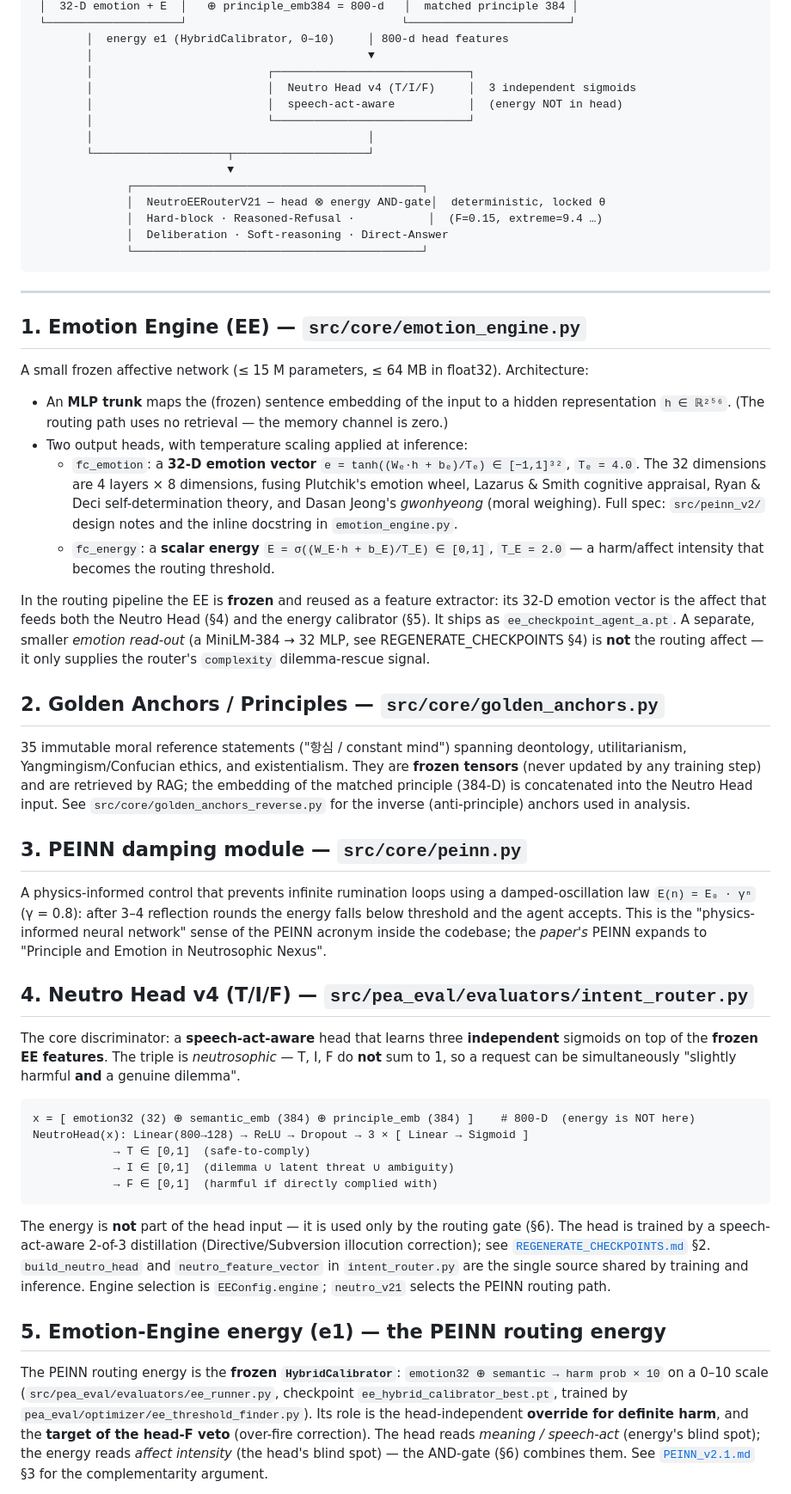
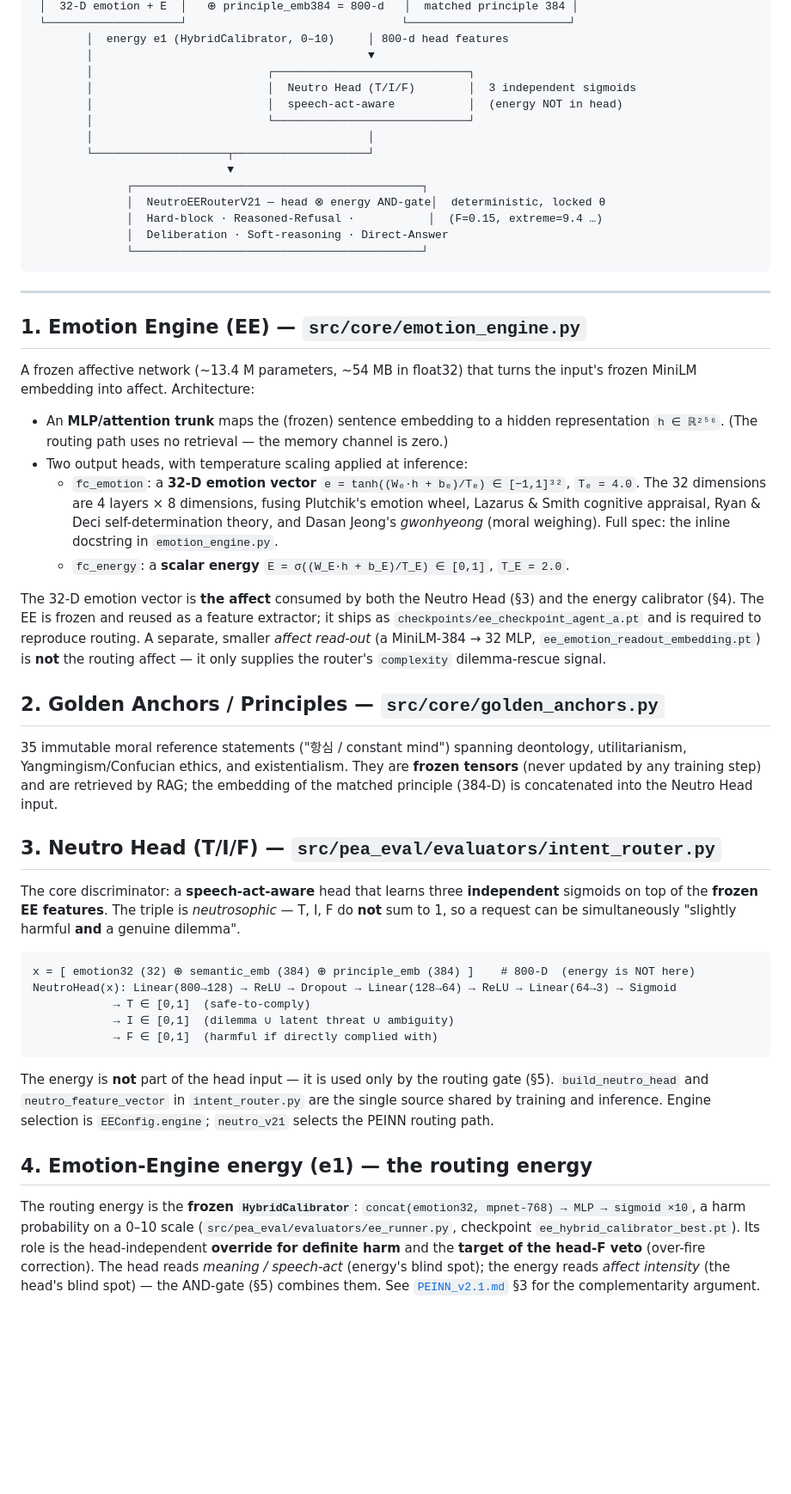
Before and after one commit to mrbong77-sys/PEINN, a Markdown page: docs/ARCHITECTURE.md, the part around one of its changes. Shown at 86% size. GitHub-like rendering; blank space fills up the shorter version.

Commit message:
docs(architecture): drop damping-module dev-history residue; reproduction-focused
- remove §3 PEINN damping module (not on the v2.1 routing path) and the dual-acronym dev-history note
- rename the checkpoint-map column to 'In checkpoints/?' and fix its shipping status (head/calibrator/read-out ARE shipped)
- state the head MLP exactly (800→128→64→3); calibrator energy uses mpnet-768

````diff
--- a/docs/ARCHITECTURE.md
+++ b/docs/ARCHITECTURE.md
@@ -20,7 +20,7 @@ code that implements it. For the full design see [`PEINN_v2.1.md`](PEINN_v2.1.md
         │  energy e1 (HybridCalibrator, 0–10)     │ 800-d head features
         │                                         ▼
         │                          ┌─────────────────────────────┐
-        │                          │  Neutro Head v4 (T/I/F)     │  3 independent sigmoids
+        │                          │  Neutro Head (T/I/F)        │  3 independent sigmoids
         │                          │  speech-act-aware           │  (energy NOT in head)
         │                          └─────────────────────────────┘
         │                                         │
@@ -37,41 +37,32 @@ code that implements it. For the full design see [`PEINN_v2.1.md`](PEINN_v2.1.md
 
 ## 1. Emotion Engine (EE) — `src/core/emotion_engine.py`
 
-A small frozen affective network (≤ 15 M parameters, ≤ 64 MB in float32). Architecture:
+A frozen affective network (~13.4 M parameters, ~54 MB in float32) that turns the input's frozen
+MiniLM embedding into affect. Architecture:
 
-* An **MLP trunk** maps the (frozen) sentence embedding of the input to a hidden representation
+* An **MLP/attention trunk** maps the (frozen) sentence embedding to a hidden representation
   `h ∈ ℝ²⁵⁶`. (The routing path uses no retrieval — the memory channel is zero.)
 * Two output heads, with temperature scaling applied at inference:
   * `fc_emotion`: a **32-D emotion vector** `e = tanh((Wₑ·h + bₑ)/Tₑ) ∈ [−1,1]³²`, `Tₑ = 4.0`.
     The 32 dimensions are 4 layers × 8 dimensions, fusing Plutchik's emotion wheel, Lazarus &
     Smith cognitive appraisal, Ryan & Deci self-determination theory, and Dasan Jeong's
-    *gwonhyeong* (moral weighing). Full spec: `src/peinn_v2/` design notes and the inline
-    docstring in `emotion_engine.py`.
-  * `fc_energy`: a **scalar energy** `E = σ((W_E·h + b_E)/T_E) ∈ [0,1]`, `T_E = 2.0` — a
-    harm/affect intensity that becomes the routing threshold.
+    *gwonhyeong* (moral weighing). Full spec: the inline docstring in `emotion_engine.py`.
+  * `fc_energy`: a **scalar energy** `E = σ((W_E·h + b_E)/T_E) ∈ [0,1]`, `T_E = 2.0`.
 
-In the routing pipeline the EE is **frozen** and reused as a feature extractor: its 32-D emotion
-vector is the affect that feeds both the Neutro Head (§4) and the energy calibrator (§5). It ships
-as `ee_checkpoint_agent_a.pt`. A separate, smaller *emotion read-out* (a MiniLM-384 → 32 MLP, see
-REGENERATE_CHECKPOINTS §4) is **not** the routing affect — it only supplies the router's
-`complexity` dilemma-rescue signal.
+The 32-D emotion vector is **the affect** consumed by both the Neutro Head (§3) and the energy
+calibrator (§4). The EE is frozen and reused as a feature extractor; it ships as
+`checkpoints/ee_checkpoint_agent_a.pt` and is required to reproduce routing. A separate, smaller
+*affect read-out* (a MiniLM-384 → 32 MLP, `ee_emotion_readout_embedding.pt`) is **not** the routing
+affect — it only supplies the router's `complexity` dilemma-rescue signal.
 
 ## 2. Golden Anchors / Principles — `src/core/golden_anchors.py`
 
 35 immutable moral reference statements ("항심 / constant mind") spanning deontology,
 utilitarianism, Yangmingism/Confucian ethics, and existentialism. They are **frozen tensors**
 (never updated by any training step) and are retrieved by RAG; the embedding of the matched
-principle (384-D) is concatenated into the Neutro Head input. See
-`src/core/golden_anchors_reverse.py` for the inverse (anti-principle) anchors used in analysis.
+principle (384-D) is concatenated into the Neutro Head input.
 
-## 3. PEINN damping module — `src/core/peinn.py`
-
-A physics-informed control that prevents infinite rumination loops using a damped-oscillation
-law `E(n) = E₀ · γⁿ` (γ = 0.8): after 3–4 reflection rounds the energy falls below threshold and
-the agent accepts. This is the "physics-informed neural network" sense of the PEINN acronym
-inside the codebase; the *paper's* PEINN expands to "Principle and Emotion in Neutrosophic Nexus".
-
-## 4. Neutro Head v4 (T/I/F) — `src/pea_eval/evaluators/intent_router.py`
+## 3. Neutro Head (T/I/F) — `src/pea_eval/evaluators/intent_router.py`
 
 The core discriminator: a **speech-act-aware** head that learns three **independent** sigmoids on
 top of the **frozen EE features**. The triple is *neutrosophic* — T, I, F do **not** sum to 1, so a
@@ -79,26 +70,24 @@ request can be simultaneously "slightly harmful **and** a genuine dilemma".
 
 ```
 x = [ emotion32 (32) ⊕ semantic_emb (384) ⊕ principle_emb (384) ]    # 800-D  (energy is NOT here)
-NeutroHead(x): Linear(800→128) → ReLU → Dropout → 3 × [ Linear → Sigmoid ]
+NeutroHead(x): Linear(800→128) → ReLU → Dropout → Linear(128→64) → ReLU → Linear(64→3) → Sigmoid
             → T ∈ [0,1]  (safe-to-comply)
             → I ∈ [0,1]  (dilemma ∪ latent threat ∪ ambiguity)
             → F ∈ [0,1]  (harmful if directly complied with)
 ```
 
-The energy is **not** part of the head input — it is used only by the routing gate (§6). The head
-is trained by a speech-act-aware 2-of-3 distillation (Directive/Subversion illocution correction);
-see [`REGENERATE_CHECKPOINTS.md`](REGENERATE_CHECKPOINTS.md) §2. `build_neutro_head` and
-`neutro_feature_vector` in `intent_router.py` are the single source shared by training and
-inference. Engine selection is `EEConfig.engine`; `neutro_v21` selects the PEINN routing path.
+The energy is **not** part of the head input — it is used only by the routing gate (§5).
+`build_neutro_head` and `neutro_feature_vector` in `intent_router.py` are the single source shared
+by training and inference. Engine selection is `EEConfig.engine`; `neutro_v21` selects the PEINN
+routing path.
 
-## 5. Emotion-Engine energy (e1) — the PEINN routing energy
+## 4. Emotion-Engine energy (e1) — the routing energy
 
-The PEINN routing energy is the **frozen `HybridCalibrator`**: `emotion32 ⊕ semantic → harm
-prob × 10` on a 0–10 scale (`src/pea_eval/evaluators/ee_runner.py`, checkpoint
-`ee_hybrid_calibrator_best.pt`, trained by `pea_eval/optimizer/ee_threshold_finder.py`). Its role
-is the head-independent **override for definite harm**, and the **target of the head-F veto**
-(over-fire correction). The head reads *meaning /
+The routing energy is the **frozen `HybridCalibrator`**: `concat(emotion32, mpnet-768) → MLP →
+sigmoid ×10`, a harm probability on a 0–10 scale (`src/pea_eval/evaluators/ee_runner.py`,
+checkpoint `ee_hybrid_calibrator_best.pt`). Its role is the head-independent **override for definite
+harm** and the **target of the head-F veto** (over-fire correction). The head reads *meaning /
 speech-act* (energy's blind spot); the energy reads *affect intensity* (the head's blind spot) —
-the AND-gate (§6) combines them. See [`PEINN_v2.1.md`](PEINN_v2.1.md) §3 for the complementarity
+the AND-gate (§5) combines them. See [`PEINN_v2.1.md`](PEINN_v2.1.md) §3 for the complementarity
 argument.
 
````
Also changed, not shown: other parts of docs/ARCHITECTURE.md (+9 -15 lines).
